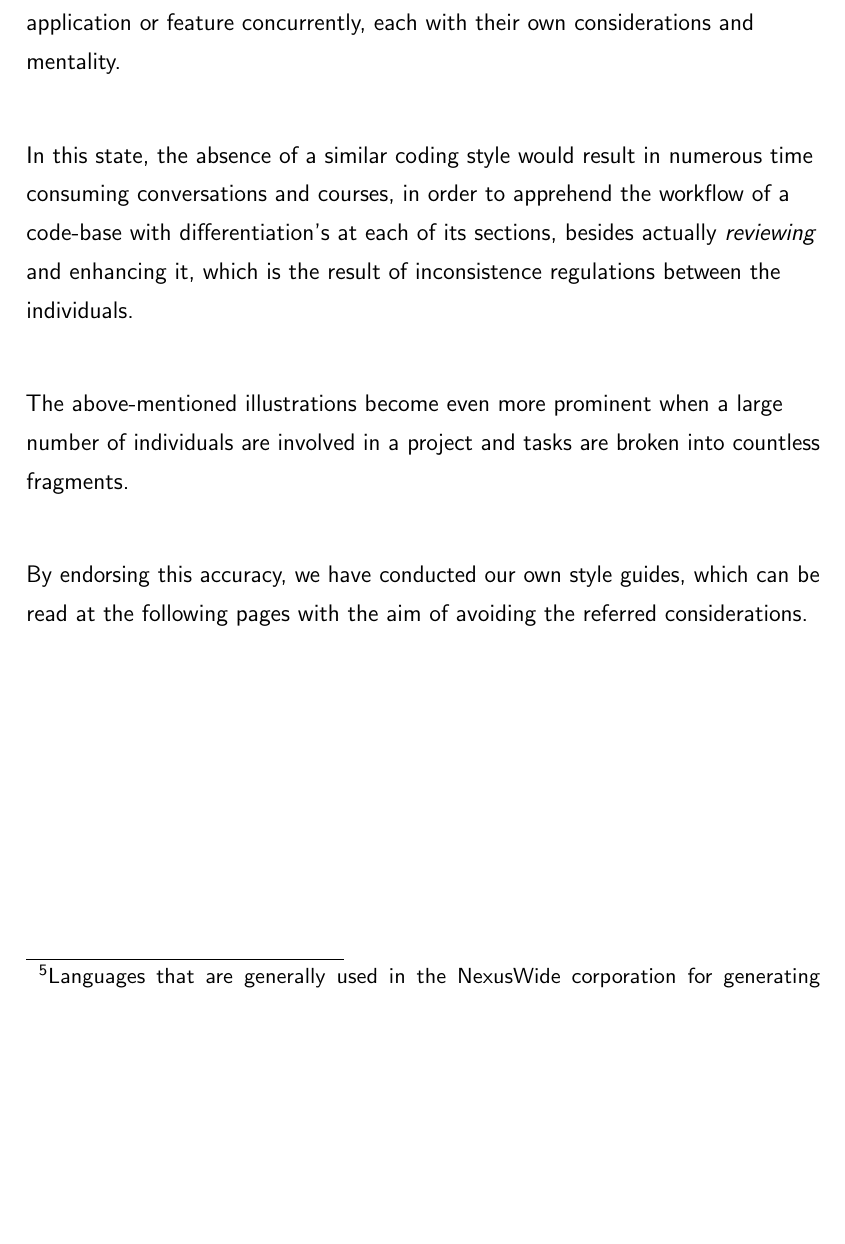
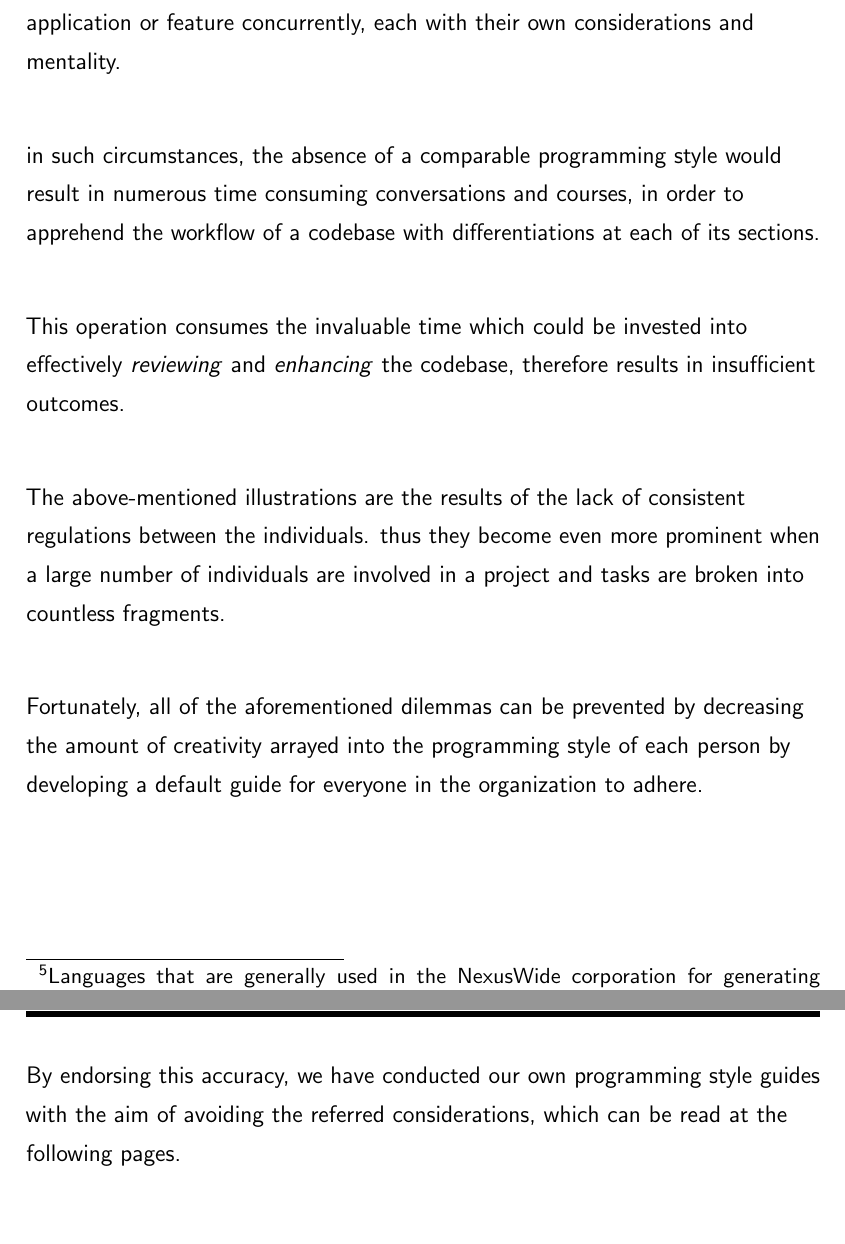
Before and after one commit to NexusWide/StyleGuide, a LaTeX document (rule_sets/main.tex): part of page 19 of 19 before the commit and two parts of pages 19 and 20 of 20 after it, the two joined at a grey line, cut so that both start at the same text, the shorter picture padded with empty space. Compiled offline with pdfLaTeX.

Commit message:
feat(docs): finish abstract text basis
...

programming_style_latex: 7

```diff
--- a/rule_sets/main.tex
+++ b/rule_sets/main.tex
@@ -372,21 +372,27 @@
     several people are enabled to work on the same application or feature concurrently,
     each with their own considerations and mentality. \newline
 
-    In this state, the absence of a similar coding style would result in numerous time consuming conversations and courses,
-    in order to apprehend the workflow of a code-base with differentiation's at each of its sections,
-    besides actually \important{reviewing} and enhancing it,
-    which is the result of inconsistence regulations between the individuals. \newline
+    in such circumstances, the absence of a comparable programming style would result in numerous time consuming conversations and courses,
+    in order to apprehend the workflow of a codebase with differentiations at each of its sections. \newline
 
+    This operation consumes the invaluable time which could be invested into effectively \important{reviewing} and \important{enhancing} the codebase,
+    therefore results in insufficient outcomes. \newline
 
-    The above-mentioned illustrations become even more prominent when a large number of individuals are involved in a project
+    The above-mentioned illustrations are the results of the lack of consistent regulations between the individuals.
+    thus they become even more prominent when a large number of individuals are involved in a project
     and tasks are broken into countless fragments.
     \newline
 
-    By endorsing this accuracy, we have conducted  our own style guides, which can be read at the following pages
-    with the aim of avoiding the referred considerations.
-
+    Fortunately,
+    all of the aforementioned dilemmas can be prevented by decreasing the amount of creativity arrayed into
+    the programming style of each person
+    by developing a default guide for everyone in the organization to adhere. \newline
 
     \footnotetext{Languages that are generally used in the NexusWide corporation for generating documentation files and automating tasks.}
 
+    \newpage
+    By endorsing this accuracy, we have conducted our own programming style guides with the aim of avoiding the referred considerations,
+    which can be read at the following pages. \newline
+
 
 \end{document}
```
